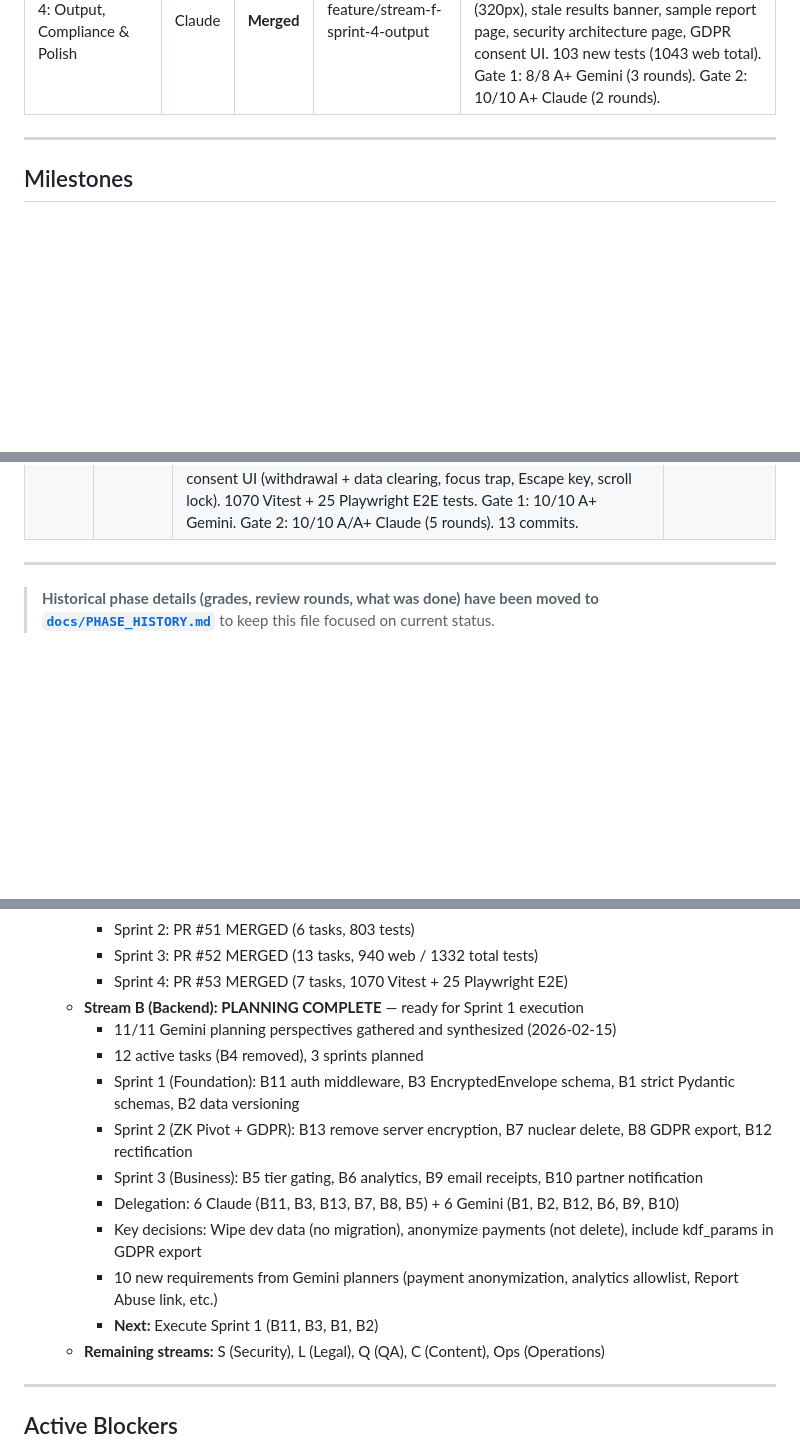
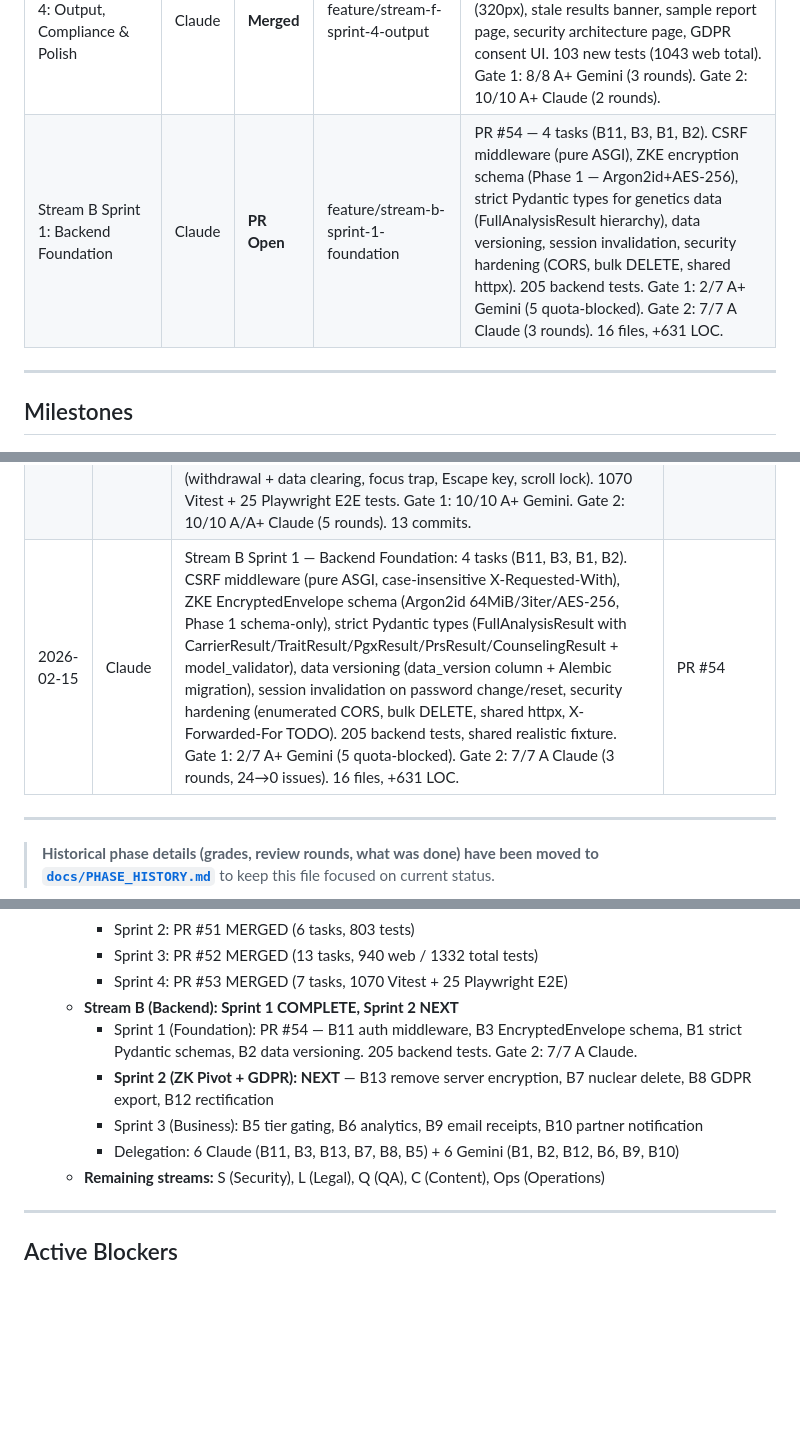
Before and after one commit to merkababa/mergenix, a Markdown page: PROGRESS.md, 3 parts joined by grey strips. Rendered like a GitHub page; blank space fills up the shorter version.

Commit message:
docs: update PROGRESS.md with Stream B Sprint 1 complete, PR #54
Co-Authored-By: Claude Opus 4.6 <noreply@anthropic.com>

```diff
--- a/PROGRESS.md
+++ b/PROGRESS.md
@@ -35,6 +35,7 @@
 | Stream D: Data Cleanup | Claude | **Merged** | feature/stream-d-data-cleanup | PR #47 — Remove 22 CNV-untestable diseases, add disclaimers to 46 entries, update 8 gene symbols, add 4 missing variants, centralize count via CARRIER_PANEL_COUNT. Gate 1: 5/5 Gemini (Scientist A+, QA A-, Code A-, Security A-, Ethics A). 2,697 entries. |
 | Stream F Sprint 3: Results + Visualization + Accessibility | Claude | **Merged** | feature/stream-f-sprint-3-results | PR #52 — 13 tasks (F5, F7, F8, F9, F10, F17, F23, F26, F30, F31, F33, F37, F39). 11 new components, 6 modified tabs, 137 new tests (940 web, 1332 total). New dep: react-virtuoso. Gate 1: 10/10 A+ Gemini. Gate 2: 10/10 A+ Claude. |
 | Stream F Sprint 4: Output, Compliance & Polish | Claude | **Merged** | feature/stream-f-sprint-4-output | PR #53 — 7 tasks (F21, F24, F38, F40, F42, F46, F47). PDF generation (pdfmake Web Worker), SEO/OG metadata, WCAG reflow (320px), stale results banner, sample report page, security architecture page, GDPR consent UI. 103 new tests (1043 web total). Gate 1: 8/8 A+ Gemini (3 rounds). Gate 2: 10/10 A+ Claude (2 rounds). |
+| Stream B Sprint 1: Backend Foundation | Claude | **PR Open** | feature/stream-b-sprint-1-foundation | PR #54 — 4 tasks (B11, B3, B1, B2). CSRF middleware (pure ASGI), ZKE encryption schema (Phase 1 — Argon2id+AES-256), strict Pydantic types for genetics data (FullAnalysisResult hierarchy), data versioning, session invalidation, security hardening (CORS, bulk DELETE, shared httpx). 205 backend tests. Gate 1: 2/7 A+ Gemini (5 quota-blocked). Gate 2: 7/7 A Claude (3 rounds). 16 files, +631 LOC. |
 
 ---
 
@@ -118,6 +119,7 @@
 | 2026-02-14 | Claude | Stream F Sprint 2 — Core UX + Tier Gating: 6 new components (SensitiveContentGuard, CoupleUploadCard, VirtualBabyCard, SaveOptionsModal, DeleteAccountSection, disclaimers), 7 modified result tabs. canAccessFeature() tier gating, pricing aligned $14.99/$34.99, offspring risk Pro-gated, PDF Pro-gated, a11y (focus traps, alertdialog, meter roles, 44px targets). Gate 1: 9/9 A Gemini (3 rounds). Gate 2: 9/9 A-+ Claude (3 rounds, 15 new tests). 34 files, +3753 LOC, 803 tests. | PR #51 |
 | 2026-02-14 | Claude | Stream F Sprint 3 — Results + Visualization + Accessibility: 13 tasks (F5, F7, F8, F9, F10, F17, F23, F26, F30, F31, F33, F37, F39). 11 new components, 6 modified tabs, 137 new tests (940 web, 1332 total). New dep: react-virtuoso. 3 commits (implementation, Gate 1 fixes, Gate 2 fixes). Gate 1: 10/10 A+ Gemini. Gate 2: 10/10 A+ Claude. | PR #52 |
 | 2026-02-15 | Claude | Stream F Sprint 4 — Output, Compliance & Polish: 7 tasks (F21, F24, F38, F40, F42, F46, F47). PDF export (pdfmake, dynamic import, low-memory fallback), SEO/OG (JSON-LD, per-page meta), WCAG 1.4.10 reflow (320px, 25 E2E tests), stale results banner (dataVersion), sample report (14 carrier + 14 trait, all rsIDs verified vs carrier-panel.json/trait-snps.json), security page (zero-knowledge), GDPR consent UI (withdrawal + data clearing, focus trap, Escape key, scroll lock). 1070 Vitest + 25 Playwright E2E tests. Gate 1: 10/10 A+ Gemini. Gate 2: 10/10 A/A+ Claude (5 rounds). 13 commits. | PR #53 |
+| 2026-02-15 | Claude | Stream B Sprint 1 — Backend Foundation: 4 tasks (B11, B3, B1, B2). CSRF middleware (pure ASGI, case-insensitive X-Requested-With), ZKE EncryptedEnvelope schema (Argon2id 64MiB/3iter/AES-256, Phase 1 schema-only), strict Pydantic types (FullAnalysisResult with CarrierResult/TraitResult/PgxResult/PrsResult/CounselingResult + model_validator), data versioning (data_version column + Alembic migration), session invalidation on password change/reset, security hardening (enumerated CORS, bulk DELETE, shared httpx, X-Forwarded-For TODO). 205 backend tests, shared realistic fixture. Gate 1: 2/7 A+ Gemini (5 quota-blocked). Gate 2: 7/7 A Claude (3 rounds, 24→0 issues). 16 files, +631 LOC. | PR #54 |
 
 ---
 
@@ -151,16 +153,11 @@
      - Sprint 2: PR #51 MERGED (6 tasks, 803 tests)
      - Sprint 3: PR #52 MERGED (13 tasks, 940 web / 1332 total tests)
      - Sprint 4: PR #53 MERGED (7 tasks, 1070 Vitest + 25 Playwright E2E)
-   - **Stream B (Backend): PLANNING COMPLETE** — ready for Sprint 1 execution
-     - 11/11 Gemini planning perspectives gathered and synthesized (2026-02-15)
-     - 12 active tasks (B4 removed), 3 sprints planned
-     - Sprint 1 (Foundation): B11 auth middleware, B3 EncryptedEnvelope schema, B1 strict Pydantic schemas, B2 data versioning
-     - Sprint 2 (ZK Pivot + GDPR): B13 remove server encryption, B7 nuclear delete, B8 GDPR export, B12 rectification
+   - **Stream B (Backend): Sprint 1 COMPLETE, Sprint 2 NEXT**
+     - Sprint 1 (Foundation): PR #54 — B11 auth middleware, B3 EncryptedEnvelope schema, B1 strict Pydantic schemas, B2 data versioning. 205 backend tests. Gate 2: 7/7 A Claude.
+     - **Sprint 2 (ZK Pivot + GDPR): NEXT** — B13 remove server encryption, B7 nuclear delete, B8 GDPR export, B12 rectification
      - Sprint 3 (Business): B5 tier gating, B6 analytics, B9 email receipts, B10 partner notification
      - Delegation: 6 Claude (B11, B3, B13, B7, B8, B5) + 6 Gemini (B1, B2, B12, B6, B9, B10)
-     - Key decisions: Wipe dev data (no migration), anonymize payments (not delete), include kdf_params in GDPR export
-     - 10 new requirements from Gemini planners (payment anonymization, analytics allowlist, Report Abuse link, etc.)
-     - **Next:** Execute Sprint 1 (B11, B3, B1, B2)
    - **Remaining streams:** S (Security), L (Legal), Q (QA), C (Content), Ops (Operations)
 
 ---
```
